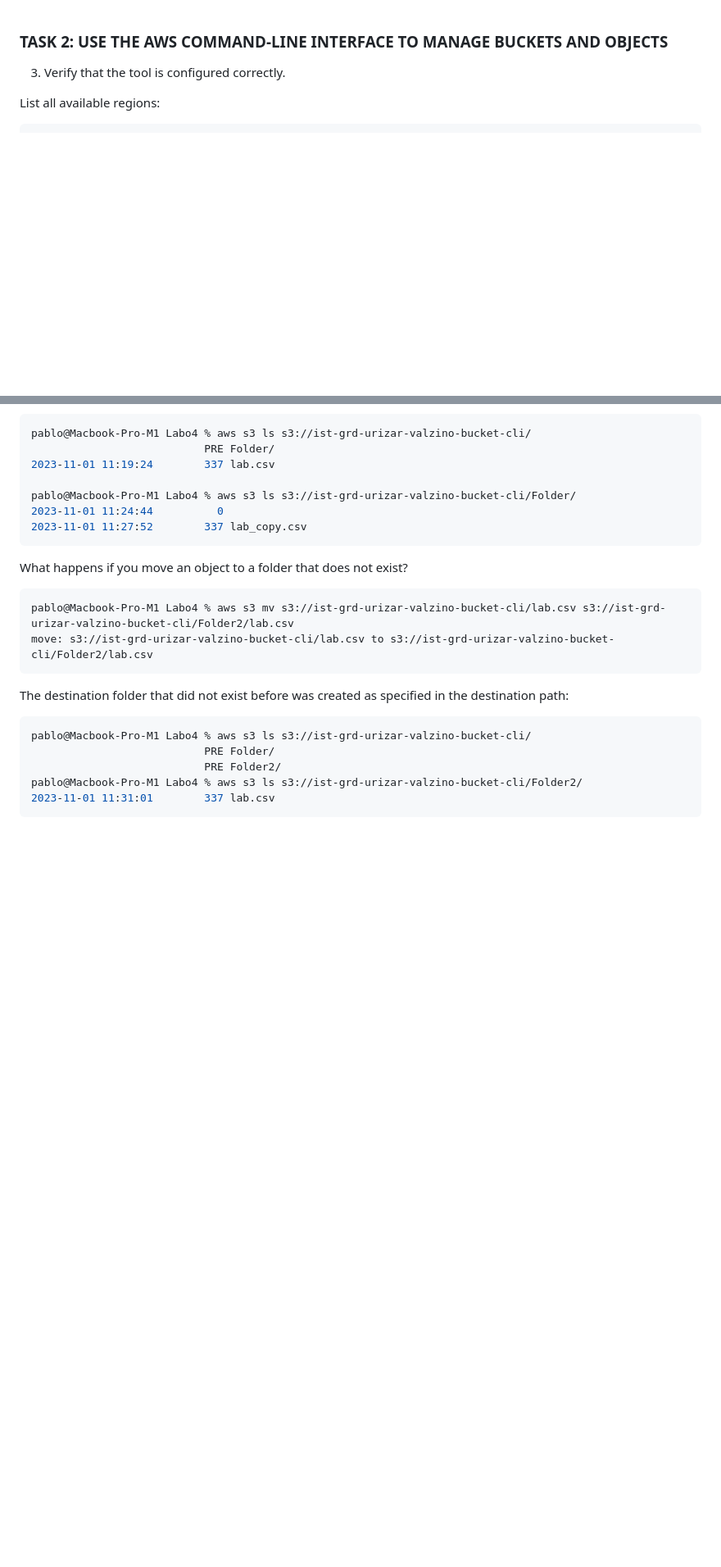
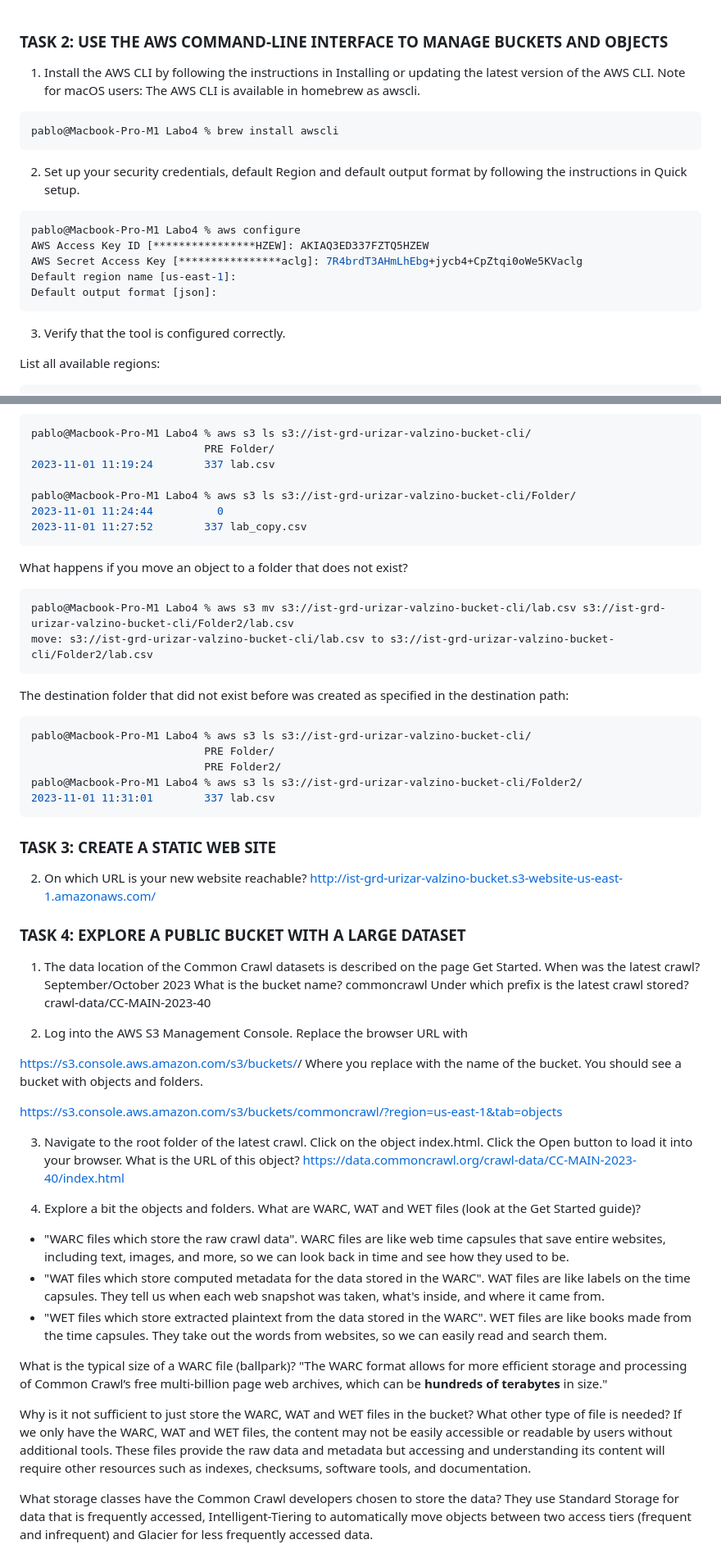
Before and after one commit to pabloUrizar/Labos_IST, a Markdown page: Labo4/README.md, 2 parts joined by grey strips. Shown: that part at 82% size. GitHub-like rendering; blank space fills up the shorter version.

Commit message:
Task 3-4 done

````diff
--- a/Labo4/README.md
+++ b/Labo4/README.md
@@ -1,4 +1,20 @@
 ### TASK 2: USE THE AWS COMMAND-LINE INTERFACE TO MANAGE BUCKETS AND OBJECTS
+
+1) Install the AWS CLI by following the instructions in Installing or updating the latest version of the AWS CLI. Note
+for macOS users: The AWS CLI is available in homebrew as awscli.
+```shell
+pablo@Macbook-Pro-M1 Labo4 % brew install awscli
+```
+
+2) Set up your security credentials, default Region and default output format by following the instructions in Quick
+setup.
+```shell
+pablo@Macbook-Pro-M1 Labo4 % aws configure
+AWS Access Key ID [****************HZEW]: AKIAQ3ED337FZTQ5HZEW
+AWS Secret Access Key [****************aclg]: 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
+Default region name [us-east-1]:
+Default output format [json]:
+```
 
 3) Verify that the tool is configured correctly.
 
@@ -392,3 +408,50 @@ pablo@Macbook-Pro-M1 Labo4 % aws s3 ls s3://ist-grd-urizar-valzino-bucket-cli/
 pablo@Macbook-Pro-M1 Labo4 % aws s3 ls s3://ist-grd-urizar-valzino-bucket-cli/Folder2/
 2023-11-01 11:31:01        337 lab.csv
 ```
+
+### TASK 3: CREATE A STATIC WEB SITE
+
+2) On which URL is your new website reachable?
+http://ist-grd-urizar-valzino-bucket.s3-website-us-east-1.amazonaws.com/
+
+### TASK 4: EXPLORE A PUBLIC BUCKET WITH A LARGE DATASET
+
+1) The data location of the Common Crawl datasets is described on the page Get Started.
+When was the latest crawl? September/October 2023
+What is the bucket name? commoncrawl
+Under which prefix is the latest crawl stored? crawl-data/CC-MAIN-2023-40
+
+2) Log into the AWS S3 Management Console. Replace the browser URL with
+
+https://s3.console.aws.amazon.com/s3/buckets/<bucketname>/
+Where you replace <bucketname> with the name of the bucket. You should see a bucket with objects and folders.
+
+https://s3.console.aws.amazon.com/s3/buckets/commoncrawl/?region=us-east-1&tab=objects
+
+3) Navigate to the root folder of the latest crawl. Click on the object index.html. Click the Open button to load it
+into your browser. What is the URL of this object?
+https://data.commoncrawl.org/crawl-data/CC-MAIN-2023-40/index.html
+
+4) Explore a bit the objects and folders.
+What are WARC, WAT and WET files (look at the Get Started guide)?
+- "WARC files which store the raw crawl data". WARC files are like web time capsules that save entire websites,
+including text, images, and more, so we can look
+back in time and see how they used to be.
+- "WAT files which store computed metadata for the data stored in the WARC". WAT files are like labels on the time
+capsules. They tell us when each web snapshot was taken, what's inside, and
+where it came from.
+- "WET files which store extracted plaintext from the data stored in the WARC". WET files are like books made from the
+time capsules. They take out the words from websites, so we can easily read and search them.
+
+What is the typical size of a WARC file (ballpark)?
+"The WARC format allows for more efficient storage and processing of Common Crawl’s free multi-billion page web
+archives, which can be **hundreds of terabytes** in size."
+
+Why is it not sufficient to just store the WARC, WAT and WET files in the bucket? What other type of file is needed?
+If we only have the WARC, WAT and WET files, the content may not be easily accessible or readable by users without
+additional tools. These files provide the raw data and metadata but accessing and understanding its content will
+require other resources such as indexes, checksums, software tools, and documentation.
+
+What storage classes have the Common Crawl developers chosen to store the data?
+They use Standard Storage for data that is frequently accessed, Intelligent-Tiering to automatically move objects
+between two access tiers (frequent and infrequent) and Glacier for less frequently accessed data.
````
